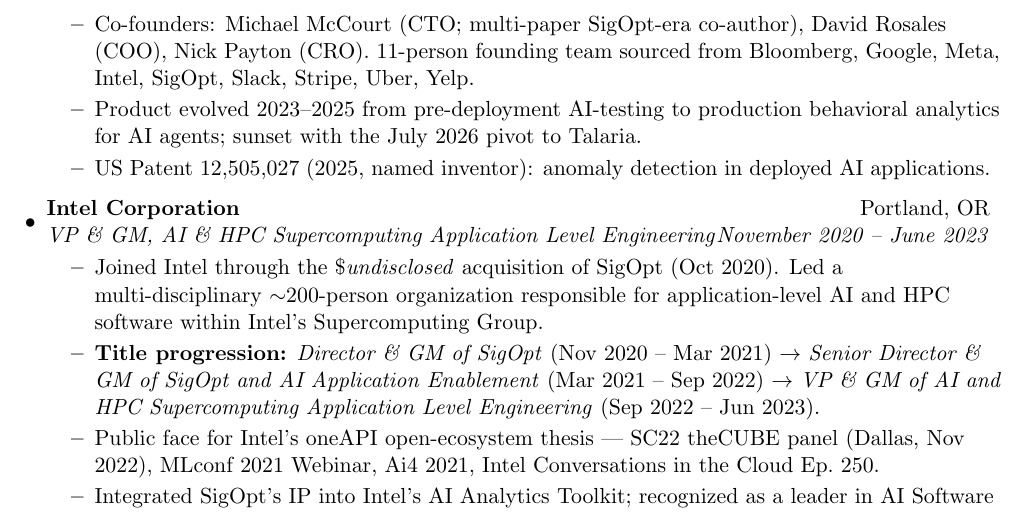
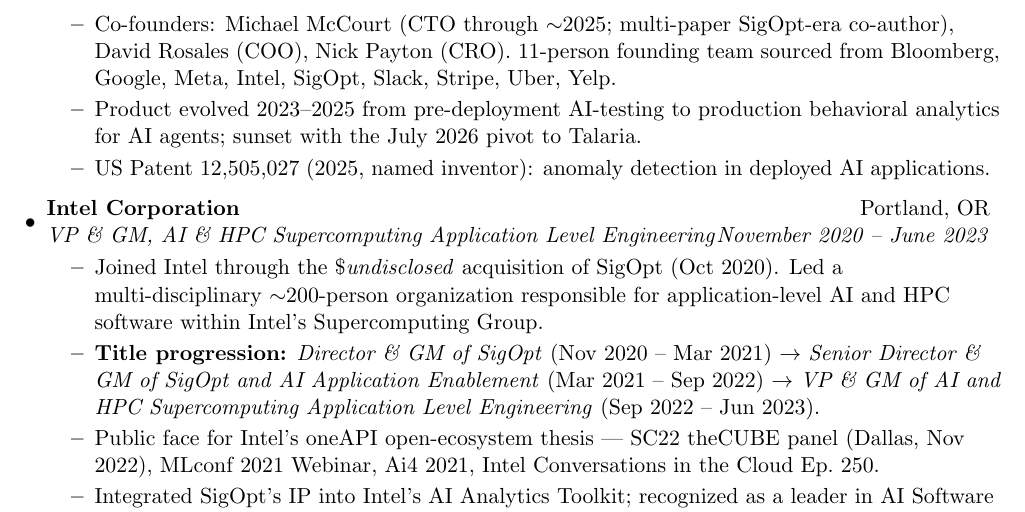
Before and after one commit to sc932/resume, a LaTeX CV (ScottClarkCV.tex): part of page 2 of 7, cut so that both start at the same text. Compiled offline with pdfLaTeX.

Commit message:
CV: McCourt tenure aligned to the md profile (r4 grok S7)
Co-Authored-By: Claude Fable 5 <noreply@anthropic.com>

```diff
--- a/ScottClarkCV.tex
+++ b/ScottClarkCV.tex
@@ -98,7 +98,7 @@
 	\begin{itemize}
 		\resitem{Pivoted to \href{https://talariasci.com}{Talaria Scientific} in July 2026 (same corporation, same investors, new mission): a multi-agent harness for computational science research --- scientist-in-the-loop agents with HPC as the guardrail, in private beta. \href{https://distributional.com/blog/distributional-is-now-talaria}{The announcement}.}
 		\resitem{Analytics for AI agents --- discovering behavioral signals in agent trace data for continuous AI reliability. 30-person team, \$30M raised (Seed Dec 2023 led by Andreessen Horowitz; Series A Oct 2024 led by Two Sigma Ventures).}
-		\resitem{Co-founders: Michael McCourt (CTO; multi-paper SigOpt-era co-author), David Rosales (COO), Nick Payton (CRO). 11-person founding team sourced from Bloomberg, Google, Meta, Intel, SigOpt, Slack, Stripe, Uber, Yelp.}
+		\resitem{Co-founders: Michael McCourt (CTO through $\sim$2025; multi-paper SigOpt-era co-author), David Rosales (COO), Nick Payton (CRO). 11-person founding team sourced from Bloomberg, Google, Meta, Intel, SigOpt, Slack, Stripe, Uber, Yelp.}
 		\resitem{Product evolved 2023--2025 from pre-deployment AI-testing to production behavioral analytics for AI agents; sunset with the July 2026 pivot to Talaria.}
 		\resitem{US Patent 12,505,027 (2025, named inventor): anomaly detection in deployed AI applications.}
 	\end{itemize}
```
Also changed, not shown: ScottClarkCV.pdf.
